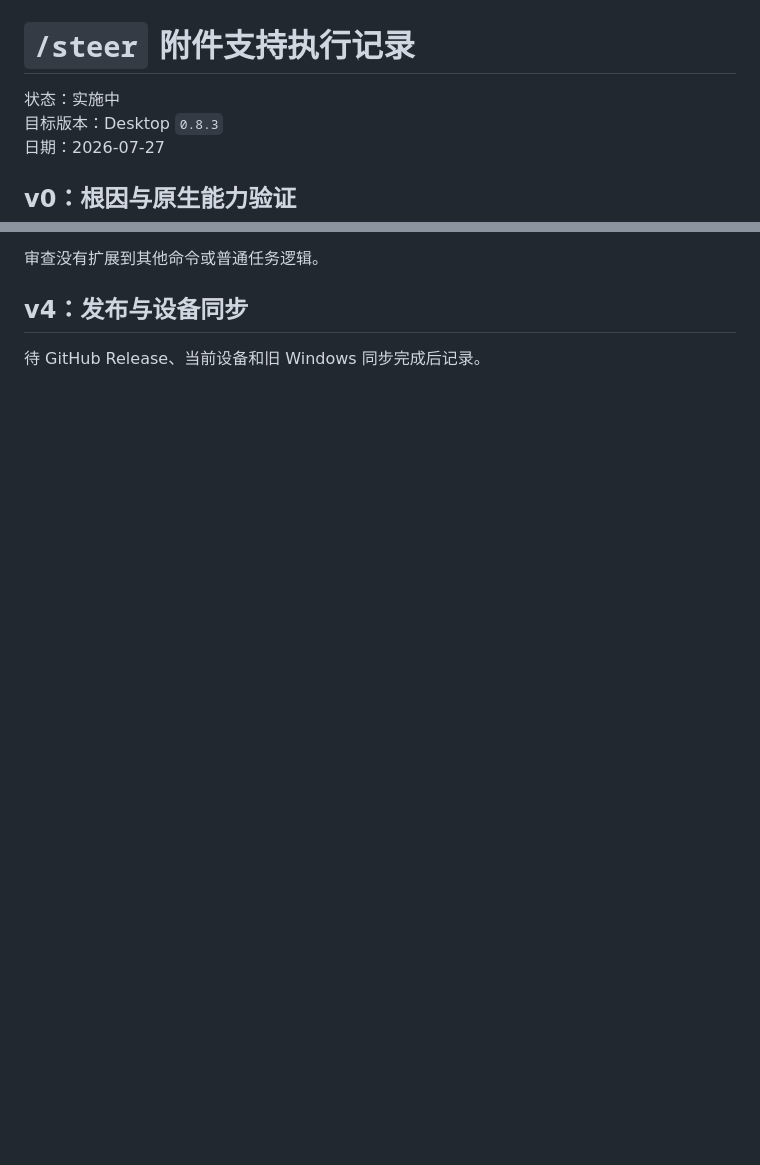
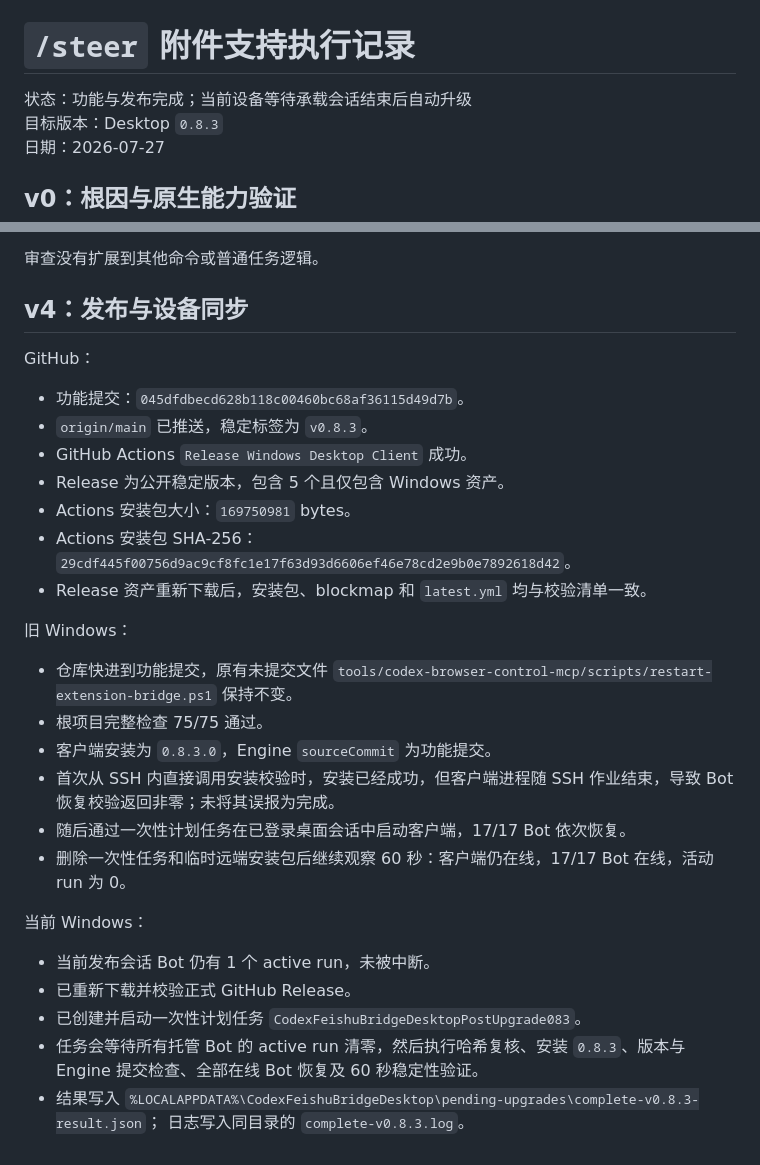
Before and after one commit to yuanzhejiang669-jpg/codex-feishu-bridge, a Markdown page: docs/steer-attachments-execution.md, 2 parts joined by grey strips. Drawn GitHub-style; blank space fills up the shorter version.

Commit message:
Document steer attachment rollout

```diff
--- a/docs/steer-attachments-execution.md
+++ b/docs/steer-attachments-execution.md
@@ -1,6 +1,6 @@
 # `/steer` 附件支持执行记录
 
-状态：实施中
+状态：功能与发布完成；当前设备等待承载会话结束后自动升级
 目标版本：Desktop `0.8.3`
 日期：2026-07-27
 
@@ -55,4 +55,34 @@
 
 ## v4：发布与设备同步
 
-待 GitHub Release、当前设备和旧 Windows 同步完成后记录。
+GitHub：
+
+- 功能提交：`045dfdbecd628b118c00460bc68af36115d49d7b`。
+- `origin/main` 已推送，稳定标签为 `v0.8.3`。
+- GitHub Actions `Release Windows Desktop Client` 成功。
+- Release 为公开稳定版本，包含 5 个且仅包含 Windows 资产。
+- Actions 安装包大小：`169750981` bytes。
+- Actions 安装包 SHA-256：`29cdf445f00756d9ac9cf8fc1e17f63d93d6606ef46e78cd2e9b0e7892618d42`。
+- Release 资产重新下载后，安装包、blockmap 和 `latest.yml` 均与校验清单一致。
+
+旧 Windows：
+
+- 仓库快进到功能提交，原有未提交文件
+  `tools/codex-browser-control-mcp/scripts/restart-extension-bridge.ps1`
+  保持不变。
+- 根项目完整检查 75/75 通过。
+- 客户端安装为 `0.8.3.0`，Engine `sourceCommit` 为功能提交。
+- 首次从 SSH 内直接调用安装校验时，安装已经成功，但客户端进程随 SSH 作业结束，导致 Bot 恢复校验返回非零；未将其误报为完成。
+- 随后通过一次性计划任务在已登录桌面会话中启动客户端，17/17 Bot 依次恢复。
+- 删除一次性任务和临时远端安装包后继续观察 60 秒：客户端仍在线，17/17 Bot 在线，活动 run 为 0。
+
+当前 Windows：
+
+- 当前发布会话 Bot 仍有 1 个 active run，未被中断。
+- 已重新下载并校验正式 GitHub Release。
+- 已创建并启动一次性计划任务
+  `CodexFeishuBridgeDesktopPostUpgrade083`。
+- 任务会等待所有托管 Bot 的 active run 清零，然后执行哈希复核、安装 `0.8.3`、版本与 Engine 提交检查、全部在线 Bot 恢复及 60 秒稳定性验证。
+- 结果写入
+  `%LOCALAPPDATA%\CodexFeishuBridgeDesktop\pending-upgrades\complete-v0.8.3-result.json`；
+  日志写入同目录的 `complete-v0.8.3.log`。
```
